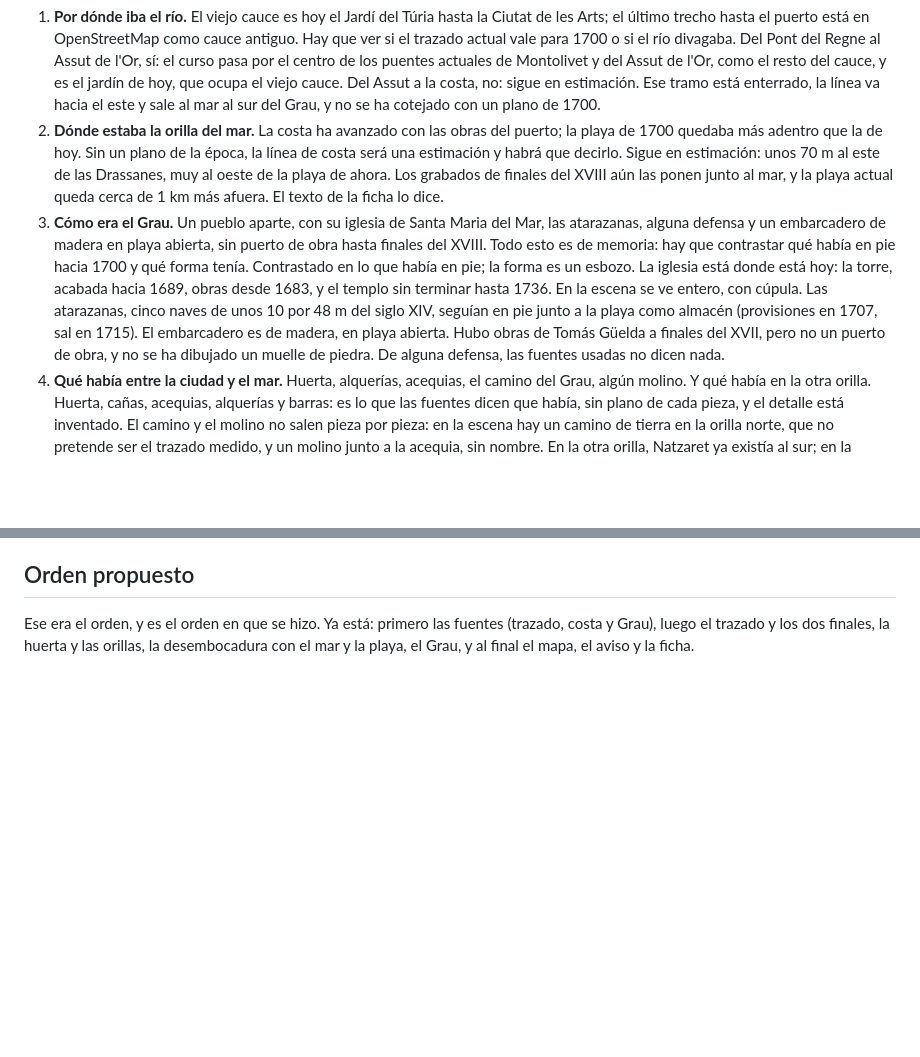
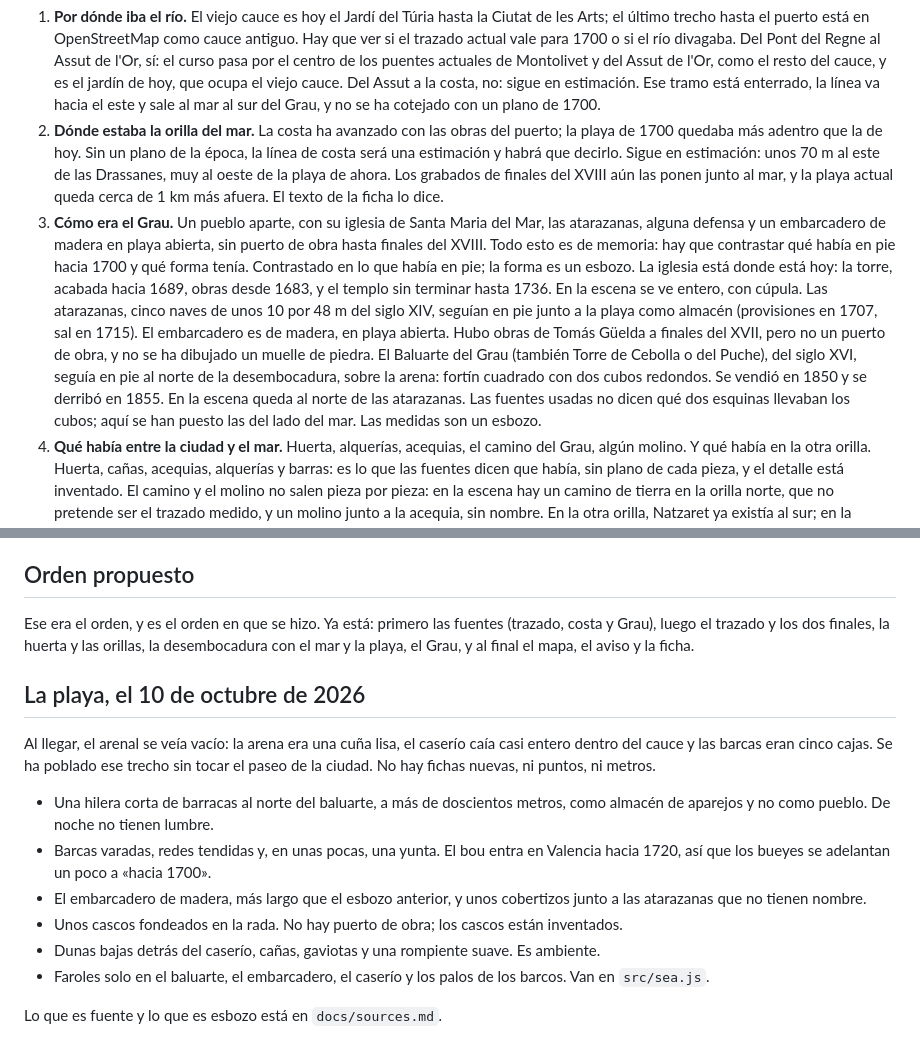
Before and after one commit to enguicode/valencia-antiga, a Markdown page: docs/sea-plan.md, 2 parts joined by grey strips. Drawn GitHub-style; blank space fills up the shorter version.

```diff
--- a/docs/sea-plan.md
+++ b/docs/sea-plan.md
@@ -27,7 +27,7 @@ Esto se preguntaba antes de dibujar. Lo que se ha podido contestar está en `doc
 
 1. **Por dónde iba el río.** El viejo cauce es hoy el Jardí del Túria hasta la Ciutat de les Arts; el último trecho hasta el puerto está en OpenStreetMap como cauce antiguo. Hay que ver si el trazado actual vale para 1700 o si el río divagaba. Del Pont del Regne al Assut de l'Or, sí: el curso pasa por el centro de los puentes actuales de Montolivet y del Assut de l'Or, como el resto del cauce, y es el jardín de hoy, que ocupa el viejo cauce. Del Assut a la costa, no: sigue en estimación. Ese tramo está enterrado, la línea va hacia el este y sale al mar al sur del Grau, y no se ha cotejado con un plano de 1700.
 2. **Dónde estaba la orilla del mar.** La costa ha avanzado con las obras del puerto; la playa de 1700 quedaba más adentro que la de hoy. Sin un plano de la época, la línea de costa será una estimación y habrá que decirlo. Sigue en estimación: unos 70 m al este de las Drassanes, muy al oeste de la playa de ahora. Los grabados de finales del XVIII aún las ponen junto al mar, y la playa actual queda cerca de 1 km más afuera. El texto de la ficha lo dice.
-3. **Cómo era el Grau.** Un pueblo aparte, con su iglesia de Santa Maria del Mar, las atarazanas, alguna defensa y un embarcadero de madera en playa abierta, sin puerto de obra hasta finales del XVIII. Todo esto es de memoria: hay que contrastar qué había en pie hacia 1700 y qué forma tenía. Contrastado en lo que había en pie; la forma es un esbozo. La iglesia está donde está hoy: la torre, acabada hacia 1689, obras desde 1683, y el templo sin terminar hasta 1736. En la escena se ve entero, con cúpula. Las atarazanas, cinco naves de unos 10 por 48 m del siglo XIV, seguían en pie junto a la playa como almacén (provisiones en 1707, sal en 1715). El embarcadero es de madera, en playa abierta. Hubo obras de Tomás Güelda a finales del XVII, pero no un puerto de obra, y no se ha dibujado un muelle de piedra. De alguna defensa, las fuentes usadas no dicen nada.
+3. **Cómo era el Grau.** Un pueblo aparte, con su iglesia de Santa Maria del Mar, las atarazanas, alguna defensa y un embarcadero de madera en playa abierta, sin puerto de obra hasta finales del XVIII. Todo esto es de memoria: hay que contrastar qué había en pie hacia 1700 y qué forma tenía. Contrastado en lo que había en pie; la forma es un esbozo. La iglesia está donde está hoy: la torre, acabada hacia 1689, obras desde 1683, y el templo sin terminar hasta 1736. En la escena se ve entero, con cúpula. Las atarazanas, cinco naves de unos 10 por 48 m del siglo XIV, seguían en pie junto a la playa como almacén (provisiones en 1707, sal en 1715). El embarcadero es de madera, en playa abierta. Hubo obras de Tomás Güelda a finales del XVII, pero no un puerto de obra, y no se ha dibujado un muelle de piedra. El Baluarte del Grau (también Torre de Cebolla o del Puche), del siglo XVI, seguía en pie al norte de la desembocadura, sobre la arena: fortín cuadrado con dos cubos redondos. Se vendió en 1850 y se derribó en 1855. En la escena queda al norte de las atarazanas. Las fuentes usadas no dicen qué dos esquinas llevaban los cubos; aquí se han puesto las del lado del mar. Las medidas son un esbozo.
 4. **Qué había entre la ciudad y el mar.** Huerta, alquerías, acequias, el camino del Grau, algún molino. Y qué había en la otra orilla. Huerta, cañas, acequias, alquerías y barras: es lo que las fuentes dicen que había, sin plano de cada pieza, y el detalle está inventado. El camino y el molino no salen pieza por pieza: en la escena hay un camino de tierra en la orilla norte, que no pretende ser el trazado medido, y un molino junto a la acequia, sin nombre. En la otra orilla, Natzaret ya existía al sur; en la escena solo hay huerta y tres barracas, no el pueblo, a propósito.
 
 Dónde mirar: la web de jdiezarnal.com (tiene páginas del Grau y de las atarazanas), la Viquipèdia, y planos y vistas del Grau del XVIII. Como siempre, cada dato va a `docs/sources.md` con su grado de fiabilidad.
@@ -78,3 +78,16 @@ Eran estas, y se cerraron el mismo día.
 ## Orden propuesto
 
 Ese era el orden, y es el orden en que se hizo. Ya está: primero las fuentes (trazado, costa y Grau), luego el trazado y los dos finales, la huerta y las orillas, la desembocadura con el mar y la playa, el Grau, y al final el mapa, el aviso y la ficha.
+
+## La playa, el 10 de octubre de 2026
+
+Al llegar, el arenal se veía vacío: la arena era una cuña lisa, el caserío caía casi entero dentro del cauce y las barcas eran cinco cajas. Se ha poblado ese trecho sin tocar el paseo de la ciudad. No hay fichas nuevas, ni puntos, ni metros.
+
+- Una hilera corta de barracas al norte del baluarte, a más de doscientos metros, como almacén de aparejos y no como pueblo. De noche no tienen lumbre.
+- Barcas varadas, redes tendidas y, en unas pocas, una yunta. El bou entra en Valencia hacia 1720, así que los bueyes se adelantan un poco a «hacia 1700».
+- El embarcadero de madera, más largo que el esbozo anterior, y unos cobertizos junto a las atarazanas que no tienen nombre.
+- Unos cascos fondeados en la rada. No hay puerto de obra; los cascos están inventados.
+- Dunas bajas detrás del caserío, cañas, gaviotas y una rompiente suave. Es ambiente.
+- Faroles solo en el baluarte, el embarcadero, el caserío y los palos de los barcos. Van en `src/sea.js`.
+
+Lo que es fuente y lo que es esbozo está en `docs/sources.md`.
```
Also changed, not shown: docs/sources.md (+16 -0 lines).
